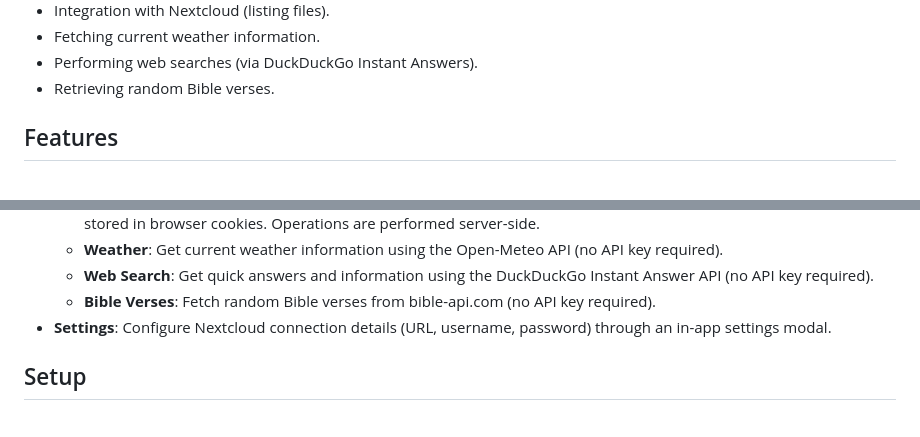
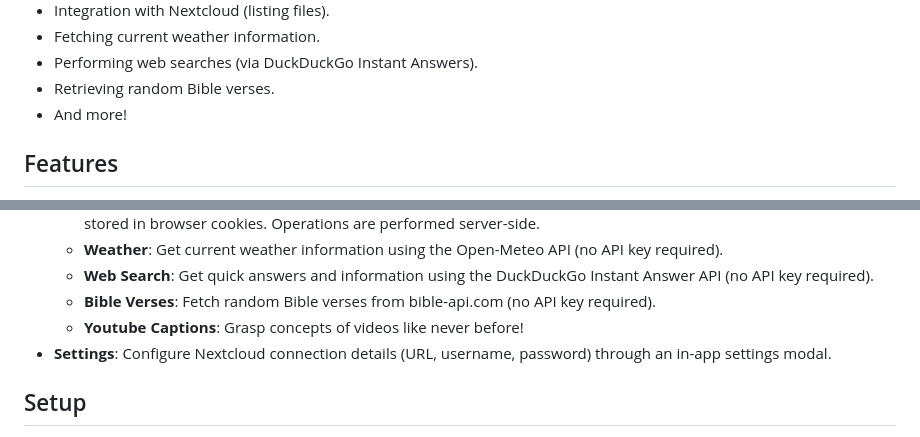
Before and after one commit to SammyLord/smart-samantha, a Markdown page: README.md, 2 parts joined by grey strips. Rendered like a GitHub page.

Commit message:
docs: update README to include new features and enhancements

```diff
--- a/README.md
+++ b/README.md
@@ -19,6 +19,7 @@ Current capabilities include:
 - Fetching current weather information.
 - Performing web searches (via DuckDuckGo Instant Answers).
 - Retrieving random Bible verses.
+- And more!
 
 ## Features
 
@@ -41,6 +42,7 @@ Current capabilities include:
     -   **Weather**: Get current weather information using the Open-Meteo API (no API key required).
     -   **Web Search**: Get quick answers and information using the DuckDuckGo Instant Answer API (no API key required).
     -   **Bible Verses**: Fetch random Bible verses from bible-api.com (no API key required).
+    -   **Youtube Captions**: Grasp concepts of videos like never before!
 -   **Settings**: Configure Nextcloud connection details (URL, username, password) through an in-app settings modal.
 
 ## Setup
```
